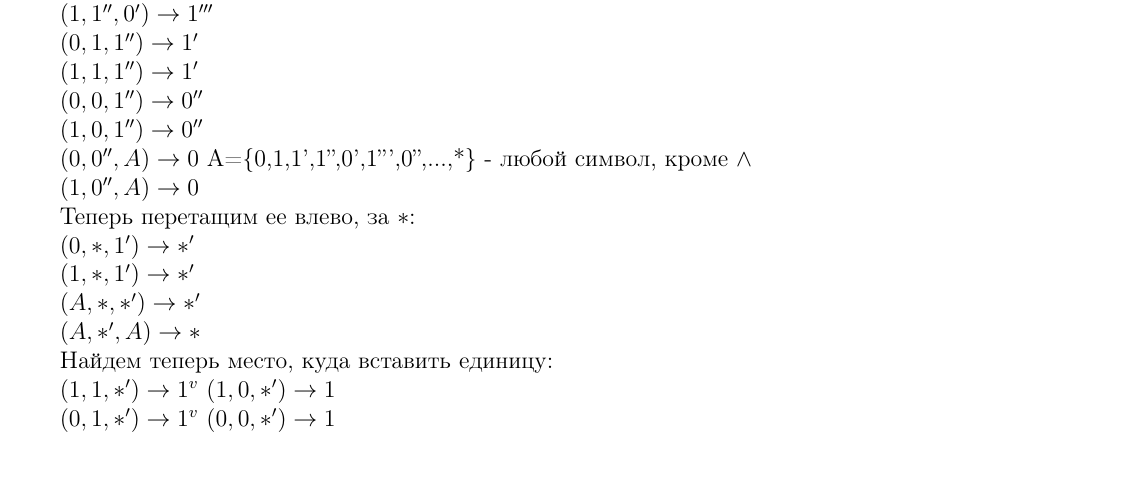
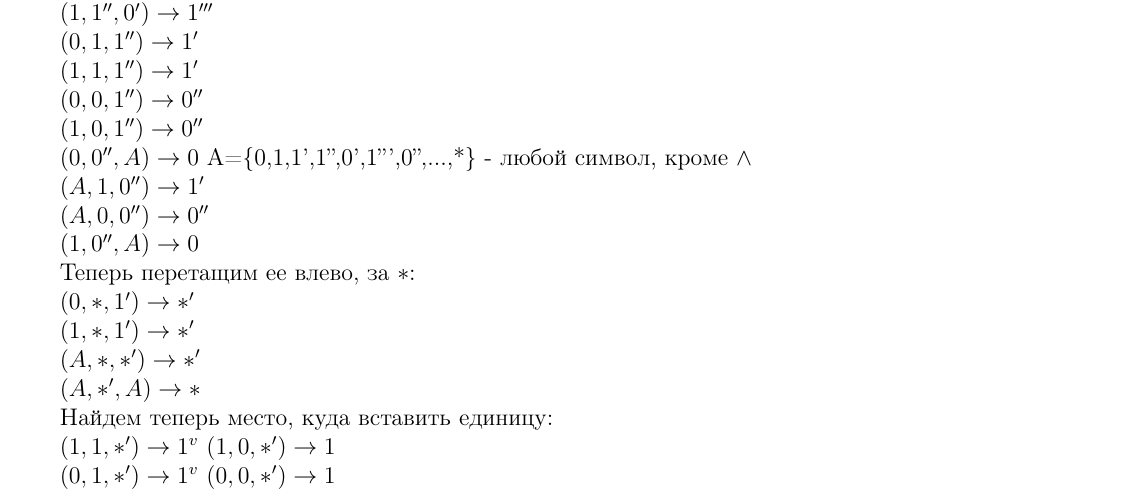
Before and after one commit to MichailOsipov/MathLogic, a LaTeX document (firstlatexproject/second.tex): part of page 1 of 2, cut so that both start at the same text, the shorter picture padded with empty space. Compiled offline with pdfLaTeX.

Commit message:
Second trying

```diff
--- a/firstlatexproject/безназвания-1.tex
+++ b/firstlatexproject/second.tex
@@ -49,6 +51,10 @@ $(0,0,1'')\to 0''$
 $(1,0,1'')\to 0''$
 
 $(0,0'',A)\to 0$  A=\{0,1,1',1'',0',1''',0'',...,*\} - любой символ, кроме $\wedge$
+
+$(A,1,0'')\to 1'$
+
+$(A,0,0'')\to 0''$
 
 $(1,0'',A)\to 0$
 
```
Also changed, not shown: firstlatexproject/second.pdf (added), firstlatexproject/безназвания-1.pdf (deleted), firstlatexproject/second.tex (2 more changed lines), 6 other files.
